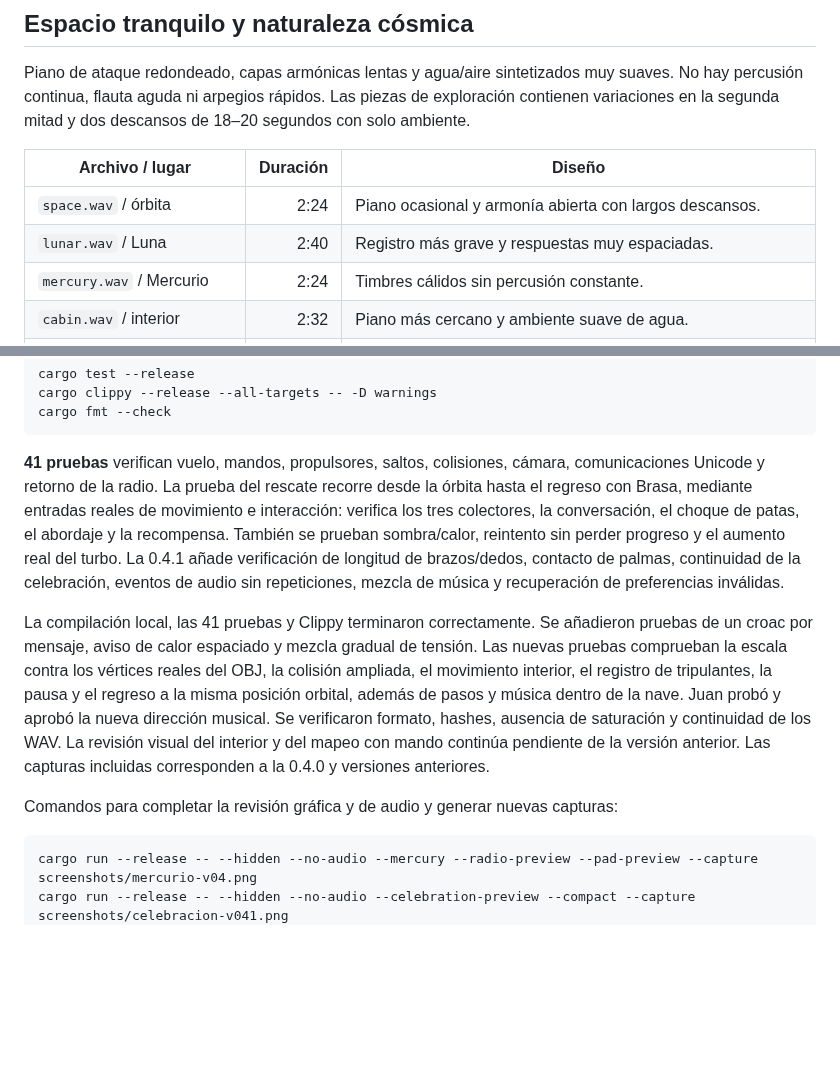
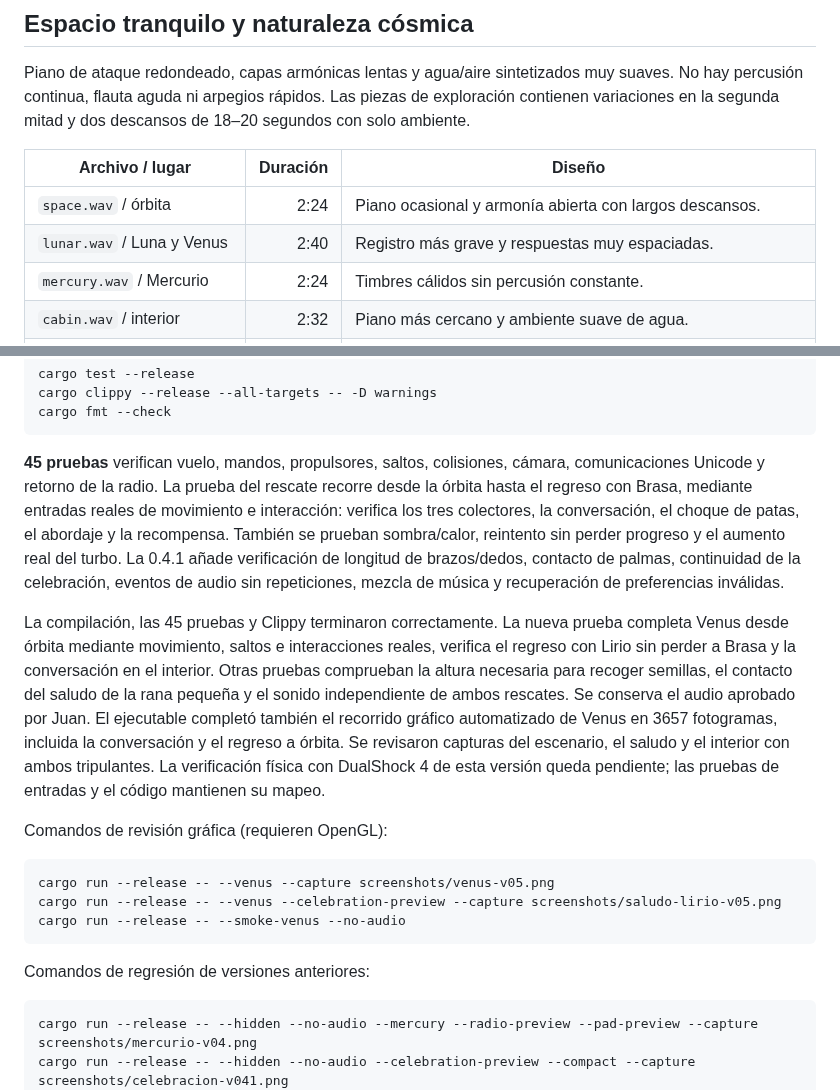
Before and after one commit to Juanjoo-Alvarez/Proyecto3-RANA56-SistemaSolar, a Markdown page: README.md, 2 parts joined by grey strips. Rendered like a GitHub page; blank space fills up the shorter version.

````diff
--- a/README.md
+++ b/README.md
@@ -33,7 +51,7 @@ Piano de ataque redondeado, capas armónicas lentas y agua/aire sintetizados muy
 | Archivo / lugar | Duración | Diseño |
 | --- | ---: | --- |
 | `space.wav` / órbita | 2:24 | Piano ocasional y armonía abierta con largos descansos. |
-| `lunar.wav` / Luna | 2:40 | Registro más grave y respuestas muy espaciadas. |
+| `lunar.wav` / Luna y Venus | 2:40 | Registro más grave y respuestas muy espaciadas. |
 | `mercury.wav` / Mercurio | 2:24 | Timbres cálidos sin percusión constante. |
 | `cabin.wav` / interior | 2:32 | Piano más cercano y ambiente suave de agua. |
 | `rescue.wav` / rescate | 0:12 | Resolución breve con piano, sin fanfarria repetitiva. |
@@ -151,11 +170,20 @@ cargo clippy --release --all-targets -- -D warnings
 cargo fmt --check
 ```
 
-**41 pruebas** verifican vuelo, mandos, propulsores, saltos, colisiones, cámara, comunicaciones Unicode y retorno de la radio. La prueba del rescate recorre desde la órbita hasta el regreso con Brasa, mediante entradas reales de movimiento e interacción: verifica los tres colectores, la conversación, el choque de patas, el abordaje y la recompensa. También se prueban sombra/calor, reintento sin perder progreso y el aumento real del turbo. La 0.4.1 añade verificación de longitud de brazos/dedos, contacto de palmas, continuidad de la celebración, eventos de audio sin repeticiones, mezcla de música y recuperación de preferencias inválidas.
+**45 pruebas** verifican vuelo, mandos, propulsores, saltos, colisiones, cámara, comunicaciones Unicode y retorno de la radio. La prueba del rescate recorre desde la órbita hasta el regreso con Brasa, mediante entradas reales de movimiento e interacción: verifica los tres colectores, la conversación, el choque de patas, el abordaje y la recompensa. También se prueban sombra/calor, reintento sin perder progreso y el aumento real del turbo. La 0.4.1 añade verificación de longitud de brazos/dedos, contacto de palmas, continuidad de la celebración, eventos de audio sin repeticiones, mezcla de música y recuperación de preferencias inválidas.
 
-La compilación local, las 41 pruebas y Clippy terminaron correctamente. Se añadieron pruebas de un croac por mensaje, aviso de calor espaciado y mezcla gradual de tensión. Las nuevas pruebas comprueban la escala contra los vértices reales del OBJ, la colisión ampliada, el movimiento interior, el registro de tripulantes, la pausa y el regreso a la misma posición orbital, además de pasos y música dentro de la nave. Juan probó y aprobó la nueva dirección musical. Se verificaron formato, hashes, ausencia de saturación y continuidad de los WAV. La revisión visual del interior y del mapeo con mando continúa pendiente de la versión anterior. Las capturas incluidas corresponden a la 0.4.0 y versiones anteriores.
+La compilación, las 45 pruebas y Clippy terminaron correctamente. La nueva prueba completa Venus desde órbita mediante movimiento, saltos e interacciones reales, verifica el regreso con Lirio sin perder a Brasa y la conversación en el interior. Otras pruebas comprueban la altura necesaria para recoger semillas, el contacto del saludo de la rana pequeña y el sonido independiente de ambos rescates. Se conserva el audio aprobado por Juan. El ejecutable completó también el recorrido gráfico automatizado de Venus en 3657 fotogramas, incluida la conversación y el regreso a órbita. Se revisaron capturas del escenario, el saludo y el interior con ambos tripulantes. La verificación física con DualShock 4 de esta versión queda pendiente; las pruebas de entradas y el código mantienen su mapeo.
 
-Comandos para completar la revisión gráfica y de audio y generar nuevas capturas:
+
+Comandos de revisión gráfica (requieren OpenGL):
+
+```powershell
+cargo run --release -- --venus --capture screenshots/venus-v05.png
+cargo run --release -- --venus --celebration-preview --capture screenshots/saludo-lirio-v05.png
+cargo run --release -- --smoke-venus --no-audio
+```
+
+Comandos de regresión de versiones anteriores:
 
 ```powershell
 cargo run --release -- --hidden --no-audio --mercury --radio-preview --pad-preview --capture screenshots/mercurio-v04.png
````
Also changed, not shown: other parts of README.md (+27 -8 lines), CHANGELOG.md (+11 -0 lines), screenshots/saludo-lirio-v05.png (added), screenshots/tripulacion-v05.png (added), screenshots/venus-v05.png (added), 13 other files.
